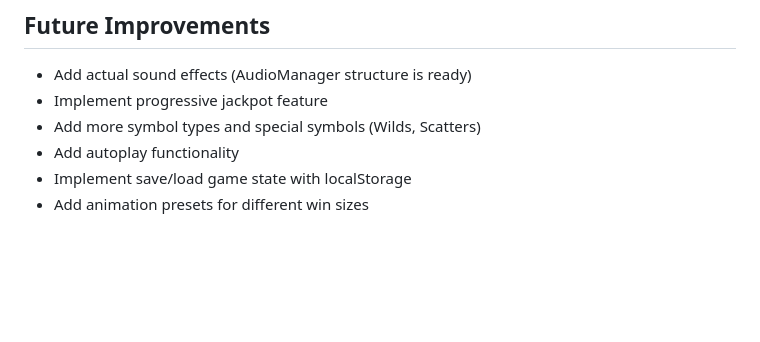
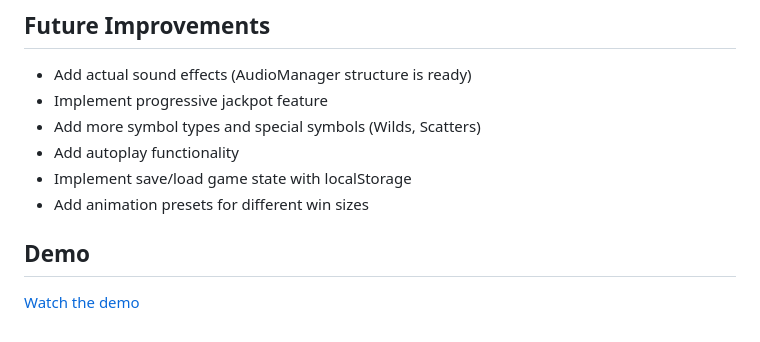
Before and after one commit to Buhuihanguoren/interactive-slot-game, a Markdown page: README.md, the part around the change. GitHub-like rendering; blank space fills up the shorter version.

Commit message:
Add gameplay video demo

```diff
--- a/README.md
+++ b/README.md
@@ -118,3 +118,6 @@ Rather than hardcoding 100 payline patterns, the system generates them algorithm
 - Add autoplay functionality
 - Implement save/load game state with localStorage
 - Add animation presets for different win sizes
+## Demo
+
+[Watch the demo](DEMO.mp4)
```
